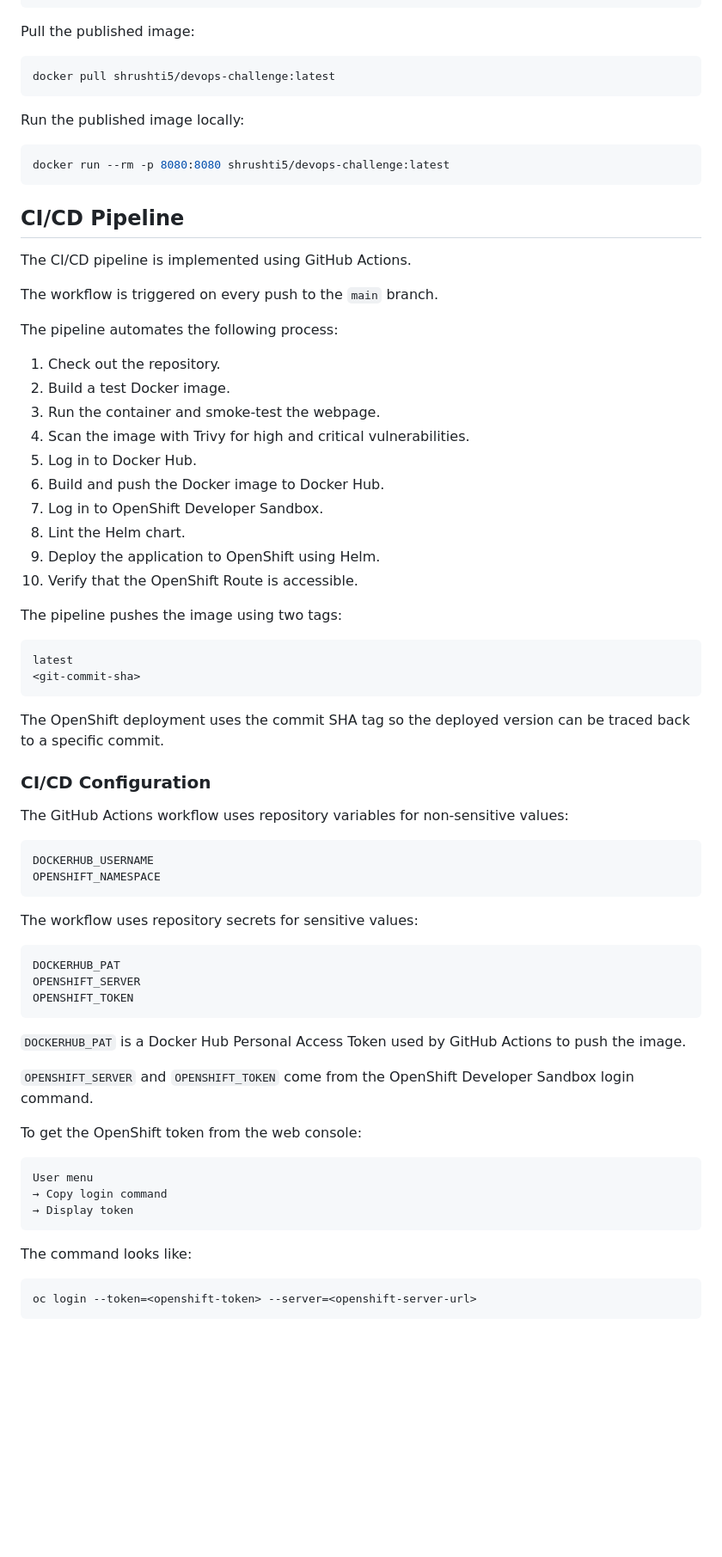
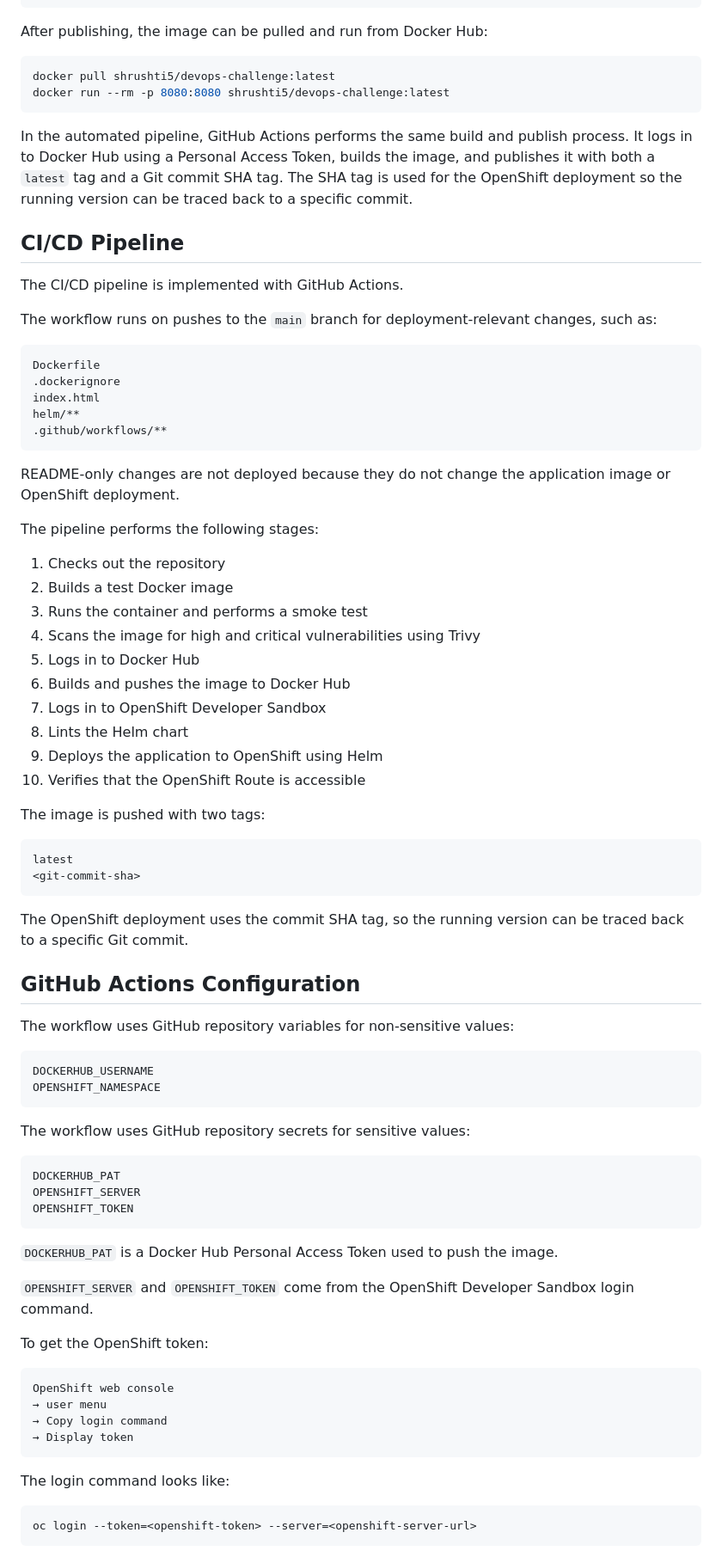
Before and after one commit to ShrushtiK/devops-challenge, a Markdown page: README.md, the part around one of its changes. Shown at 86% size. GitHub-like rendering; blank space fills up the shorter version.

Commit message:
Restructure README.md

````diff
--- a/README.md
+++ b/README.md
@@ -105,56 +88,63 @@ Push the image:
 docker push shrushti5/devops-challenge:latest
 ```
 
-Pull the published image:
+After publishing, the image can be pulled and run from Docker Hub:
 
 ```bash
 docker pull shrushti5/devops-challenge:latest
-```
-
-Run the published image locally:
-
-```bash
 docker run --rm -p 8080:8080 shrushti5/devops-challenge:latest
 ```
 
+In the automated pipeline, GitHub Actions performs the same build and publish process. It logs in to Docker Hub using a Personal Access Token, builds the image, and publishes it with both a `latest` tag and a Git commit SHA tag. The SHA tag is used for the OpenShift deployment so the running version can be traced back to a specific commit.
+
 ## CI/CD Pipeline
 
-The CI/CD pipeline is implemented using GitHub Actions.
+The CI/CD pipeline is implemented with GitHub Actions.
 
-The workflow is triggered on every push to the `main` branch.
+The workflow runs on pushes to the `main` branch for deployment-relevant changes, such as:
 
-The pipeline automates the following process:
+```text
+Dockerfile
+.dockerignore
+index.html
+helm/**
+.github/workflows/**
+```
 
-1. Check out the repository.
-2. Build a test Docker image.
-3. Run the container and smoke-test the webpage.
-4. Scan the image with Trivy for high and critical vulnerabilities.
-5. Log in to Docker Hub.
-6. Build and push the Docker image to Docker Hub.
-7. Log in to OpenShift Developer Sandbox.
-8. Lint the Helm chart.
-9. Deploy the application to OpenShift using Helm.
-10. Verify that the OpenShift Route is accessible.
+README-only changes are not deployed because they do not change the application image or OpenShift deployment.
 
-The pipeline pushes the image using two tags:
+The pipeline performs the following stages:
+
+1. Checks out the repository
+2. Builds a test Docker image
+3. Runs the container and performs a smoke test
+4. Scans the image for high and critical vulnerabilities using Trivy
+5. Logs in to Docker Hub
+6. Builds and pushes the image to Docker Hub
+7. Logs in to OpenShift Developer Sandbox
+8. Lints the Helm chart
+9. Deploys the application to OpenShift using Helm
+10. Verifies that the OpenShift Route is accessible
+
+The image is pushed with two tags:
 
 ```text
 latest
 <git-commit-sha>
 ```
 
-The OpenShift deployment uses the commit SHA tag so the deployed version can be traced back to a specific commit.
+The OpenShift deployment uses the commit SHA tag, so the running version can be traced back to a specific Git commit.
 
-### CI/CD Configuration
+## GitHub Actions Configuration
 
-The GitHub Actions workflow uses repository variables for non-sensitive values:
+The workflow uses GitHub repository variables for non-sensitive values:
 
 ```text
 DOCKERHUB_USERNAME
 OPENSHIFT_NAMESPACE
 ```
 
-The workflow uses repository secrets for sensitive values:
+The workflow uses GitHub repository secrets for sensitive values:
 
 ```text
 DOCKERHUB_PAT
@@ -162,19 +152,20 @@ OPENSHIFT_SERVER
 OPENSHIFT_TOKEN
 ```
 
-`DOCKERHUB_PAT` is a Docker Hub Personal Access Token used by GitHub Actions to push the image.
+`DOCKERHUB_PAT` is a Docker Hub Personal Access Token used to push the image.
 
 `OPENSHIFT_SERVER` and `OPENSHIFT_TOKEN` come from the OpenShift Developer Sandbox login command.
 
-To get the OpenShift token from the web console:
+To get the OpenShift token:
 
 ```text
-User menu
+OpenShift web console
+→ user menu
 → Copy login command
 → Display token
 ```
 
-The command looks like:
+The login command looks like:
 
 ```bash
 oc login --token=<openshift-token> --server=<openshift-server-url>
````
Also changed, not shown: other parts of README.md (+103 -139 lines).
